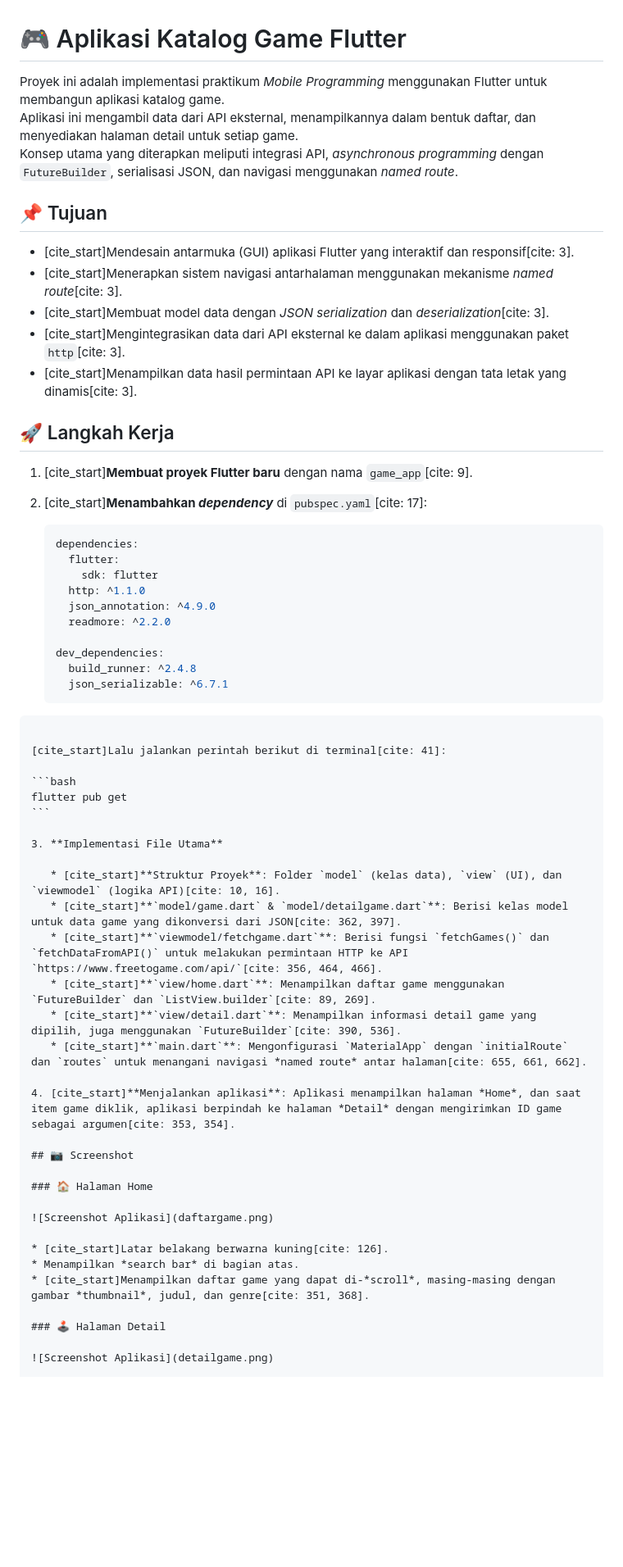
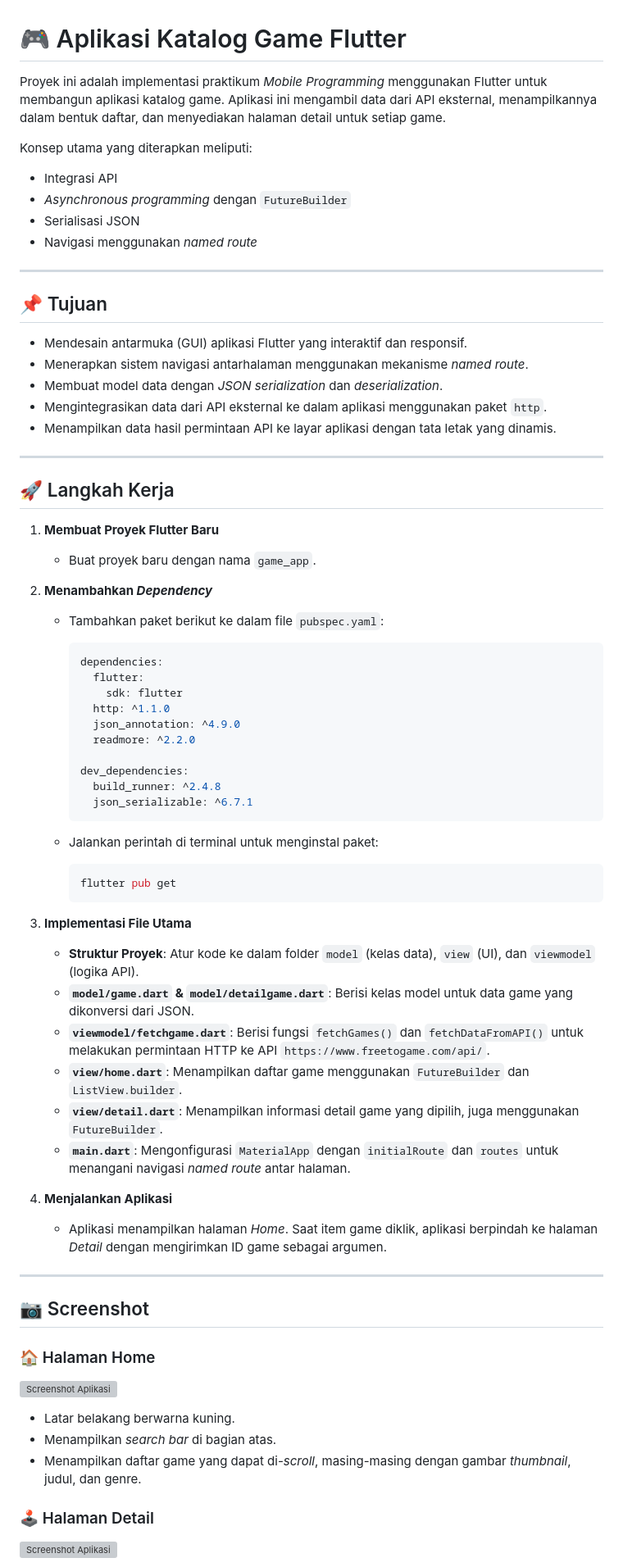
Before and after one commit to immualifin/practicum, a Markdown page: modul10/latihan10/README.md, the part around the change printed below. Shown: that part at 82% size. Rendered like a GitHub page; blank space fills up the shorter version; grey boxes are pictures that could not be loaded.

Commit message:
readme modul 10

`````diff
--- a/modul10/latihan10/README.md
+++ b/modul10/latihan10/README.md
@@ -1,51 +1,63 @@
 # 🎮 Aplikasi Katalog Game Flutter
 
-Proyek ini adalah implementasi praktikum *Mobile Programming* menggunakan Flutter untuk membangun aplikasi katalog game.
-Aplikasi ini mengambil data dari API eksternal, menampilkannya dalam bentuk daftar, dan menyediakan halaman detail untuk setiap game.
-Konsep utama yang diterapkan meliputi integrasi API, *asynchronous programming* dengan `FutureBuilder`, serialisasi JSON, dan navigasi menggunakan *named route*.
+Proyek ini adalah implementasi praktikum *Mobile Programming* menggunakan Flutter untuk membangun aplikasi katalog game. Aplikasi ini mengambil data dari API eksternal, menampilkannya dalam bentuk daftar, dan menyediakan halaman detail untuk setiap game.
+
+Konsep utama yang diterapkan meliputi:
+- Integrasi API
+- *Asynchronous programming* dengan `FutureBuilder`
+- Serialisasi JSON
+- Navigasi menggunakan *named route*
+
+---
 
 ## 📌 Tujuan
 
-- [cite_start]Mendesain antarmuka (GUI) aplikasi Flutter yang interaktif dan responsif[cite: 3].
-- [cite_start]Menerapkan sistem navigasi antarhalaman menggunakan mekanisme *named route*[cite: 3].
-- [cite_start]Membuat model data dengan *JSON serialization* dan *deserialization*[cite: 3].
-- [cite_start]Mengintegrasikan data dari API eksternal ke dalam aplikasi menggunakan paket `http`[cite: 3].
-- [cite_start]Menampilkan data hasil permintaan API ke layar aplikasi dengan tata letak yang dinamis[cite: 3].
+- Mendesain antarmuka (GUI) aplikasi Flutter yang interaktif dan responsif.
+- Menerapkan sistem navigasi antarhalaman menggunakan mekanisme *named route*.
+- Membuat model data dengan *JSON serialization* dan *deserialization*.
+- Mengintegrasikan data dari API eksternal ke dalam aplikasi menggunakan paket `http`.
+- Menampilkan data hasil permintaan API ke layar aplikasi dengan tata letak yang dinamis.
+
+---
+
 ## 🚀 Langkah Kerja
 
-1. [cite_start]**Membuat proyek Flutter baru** dengan nama `game_app`[cite: 9].
+1.  **Membuat Proyek Flutter Baru**
+    - Buat proyek baru dengan nama `game_app`.
 
-2. [cite_start]**Menambahkan *dependency*** di `pubspec.yaml`[cite: 17]:
+2.  **Menambahkan *Dependency***
+    - Tambahkan paket berikut ke dalam file `pubspec.yaml`:
 
-   ```yaml
-   dependencies:
-     flutter:
-       sdk: flutter
-     http: ^1.1.0
-     json_annotation: ^4.9.0
-     readmore: ^2.2.0
+      ```yaml
+      dependencies:
+        flutter:
+          sdk: flutter
+        http: ^1.1.0
+        json_annotation: ^4.9.0
+        readmore: ^2.2.0
 
-   dev_dependencies:
-     build_runner: ^2.4.8
-     json_serializable: ^6.7.1
-````
+      dev_dependencies:
+        build_runner: ^2.4.8
+        json_serializable: ^6.7.1
+      ```
 
-[cite_start]Lalu jalankan perintah berikut di terminal[cite: 41]:
+    - Jalankan perintah di terminal untuk menginstal paket:
+      ```bash
+      flutter pub get
+      ```
 
-```bash
-flutter pub get
-```
+3.  **Implementasi File Utama**
+    - **Struktur Proyek**: Atur kode ke dalam folder `model` (kelas data), `view` (UI), dan `viewmodel` (logika API).
+    - **`model/game.dart` & `model/detailgame.dart`**: Berisi kelas model untuk data game yang dikonversi dari JSON.
+    - **`viewmodel/fetchgame.dart`**: Berisi fungsi `fetchGames()` dan `fetchDataFromAPI()` untuk melakukan permintaan HTTP ke API `https://www.freetogame.com/api/`.
+    - **`view/home.dart`**: Menampilkan daftar game menggunakan `FutureBuilder` dan `ListView.builder`.
+    - **`view/detail.dart`**: Menampilkan informasi detail game yang dipilih, juga menggunakan `FutureBuilder`.
+    - **`main.dart`**: Mengonfigurasi `MaterialApp` dengan `initialRoute` dan `routes` untuk menangani navigasi *named route* antar halaman.
 
-3. **Implementasi File Utama**
+4.  **Menjalankan Aplikasi**
+    - Aplikasi menampilkan halaman *Home*. Saat item game diklik, aplikasi berpindah ke halaman *Detail* dengan mengirimkan ID game sebagai argumen.
 
-   * [cite_start]**Struktur Proyek**: Folder `model` (kelas data), `view` (UI), dan `viewmodel` (logika API)[cite: 10, 16].
-   * [cite_start]**`model/game.dart` & `model/detailgame.dart`**: Berisi kelas model untuk data game yang dikonversi dari JSON[cite: 362, 397].
-   * [cite_start]**`viewmodel/fetchgame.dart`**: Berisi fungsi `fetchGames()` dan `fetchDataFromAPI()` untuk melakukan permintaan HTTP ke API `https://www.freetogame.com/api/`[cite: 356, 464, 466].
-   * [cite_start]**`view/home.dart`**: Menampilkan daftar game menggunakan `FutureBuilder` dan `ListView.builder`[cite: 89, 269].
-   * [cite_start]**`view/detail.dart`**: Menampilkan informasi detail game yang dipilih, juga menggunakan `FutureBuilder`[cite: 390, 536].
-   * [cite_start]**`main.dart`**: Mengonfigurasi `MaterialApp` dengan `initialRoute` dan `routes` untuk menangani navigasi *named route* antar halaman[cite: 655, 661, 662].
-
-4. [cite_start]**Menjalankan aplikasi**: Aplikasi menampilkan halaman *Home*, dan saat item game diklik, aplikasi berpindah ke halaman *Detail* dengan mengirimkan ID game sebagai argumen[cite: 353, 354].
+---
 
 ## 📷 Screenshot
 
@@ -53,9 +65,9 @@ flutter pub get
 
 ![Screenshot Aplikasi](daftargame.png)
 
-* [cite_start]Latar belakang berwarna kuning[cite: 126].
-* Menampilkan *search bar* di bagian atas.
-* [cite_start]Menampilkan daftar game yang dapat di-*scroll*, masing-masing dengan gambar *thumbnail*, judul, dan genre[cite: 351, 368].
+- Latar belakang berwarna kuning.
+- Menampilkan *search bar* di bagian atas.
+- Menampilkan daftar game yang dapat di-*scroll*, masing-masing dengan gambar *thumbnail*, judul, dan genre.
 
 ### 🕹️ Halaman Detail
 
`````
Also changed, not shown: other parts of modul10/latihan10/README.md (+8 -15 lines).
